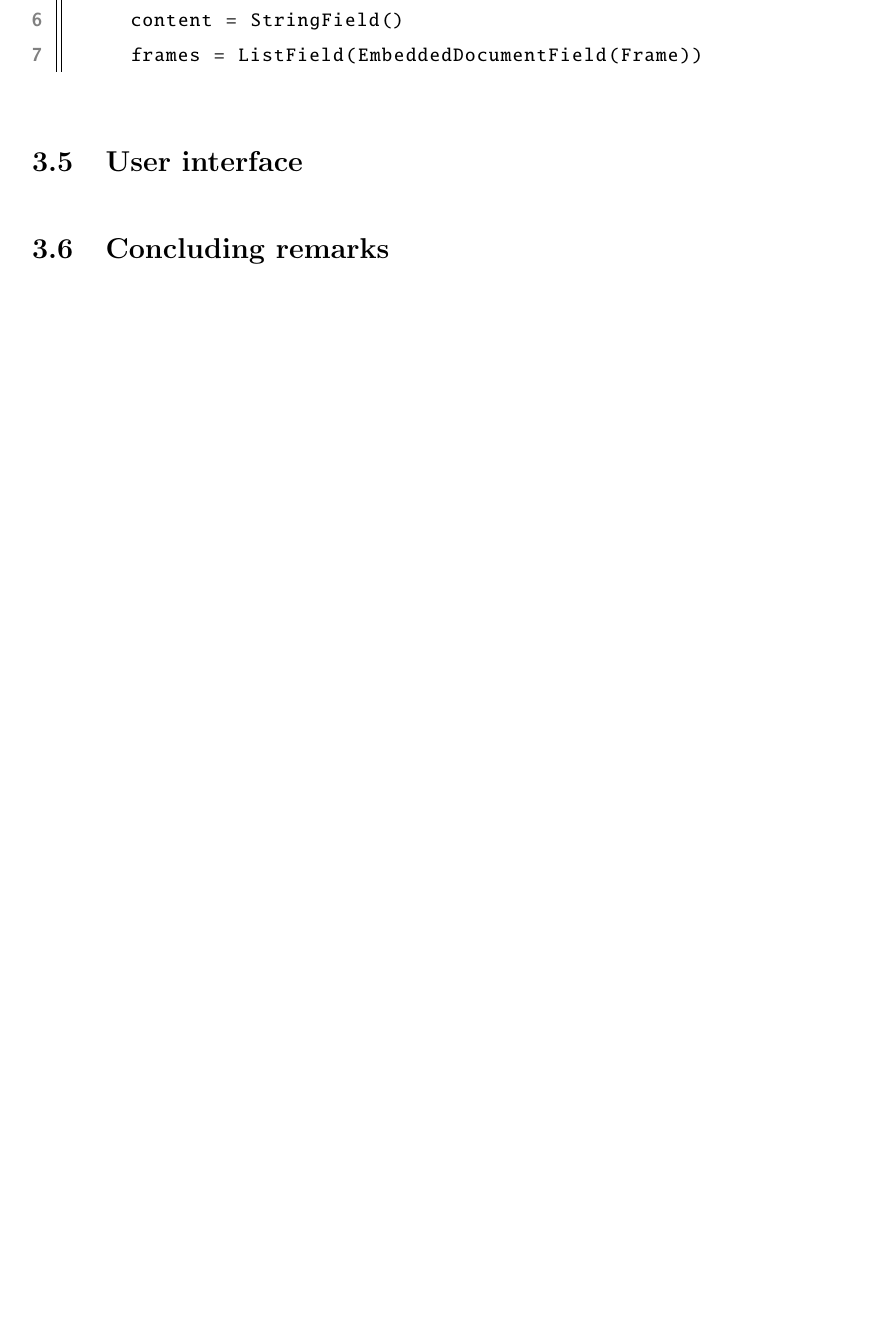
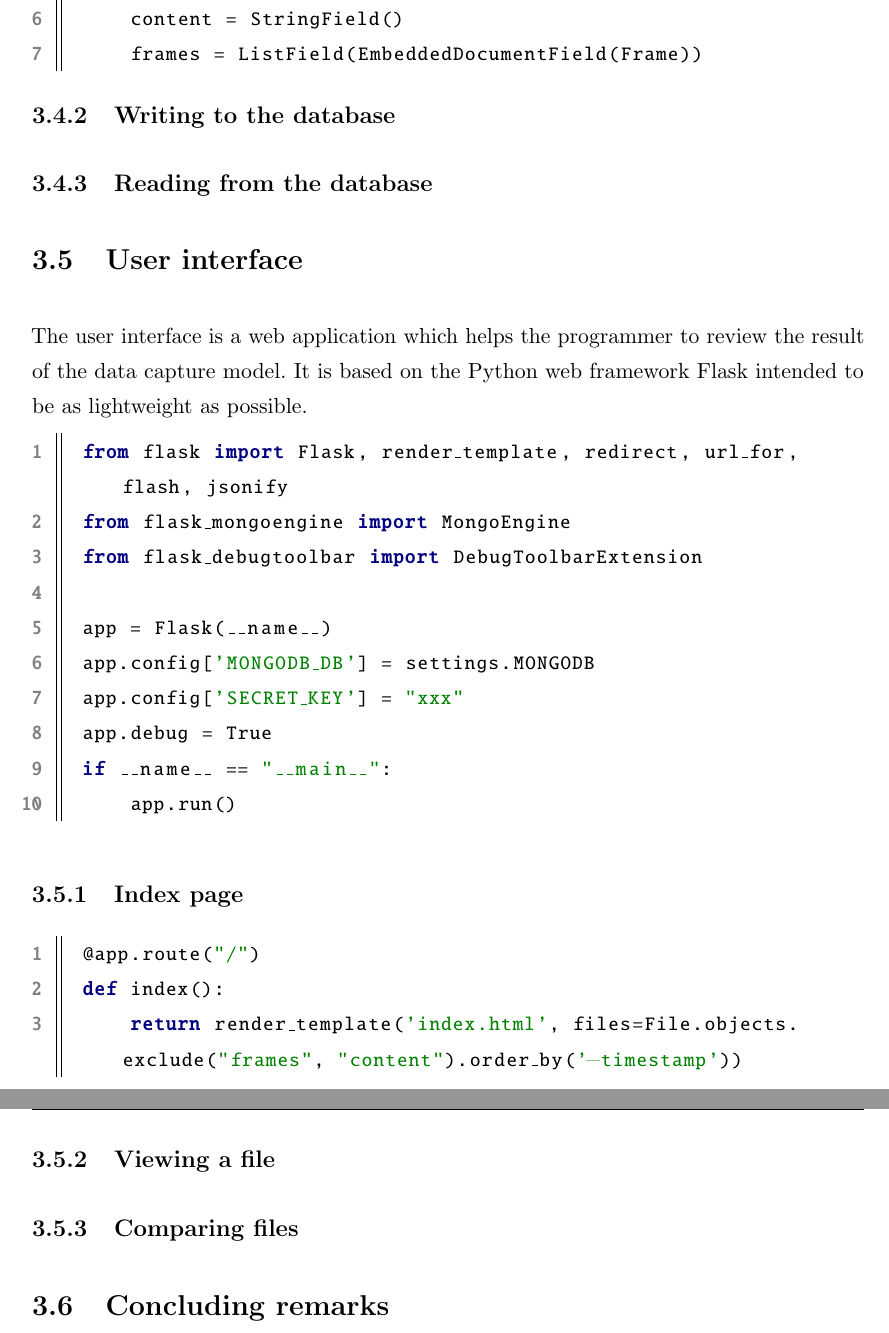
Before and after one commit to dchenaux/masterthesis, a LaTeX thesis (thesis.tex, which reads chapters/chapter3.tex): part of page 25 of 33 before the commit and two parts of pages 25 and 26 of 34 after it, the two joined at a grey line, cut so that both start at the same text, the shorter picture padded with empty space. Compiled offline with pdfLaTeX.

```diff
--- a/chapters/chapter3.tex
+++ b/chapters/chapter3.tex
@@ -202,6 +204,36 @@
     content = StringField()
     frames = ListField(EmbeddedDocumentField(Frame))
 \end{python}
+
+\subsection{Writing to the database}
+
+\subsection{Reading from the database}
 \section{User interface}
 
+The user interface is a web application which helps the programmer to review the result of the data capture model. It is based on the Python web framework Flask intended to be as lightweight as possible.
+
+\begin{python}
+from flask import Flask, render_template, redirect, url_for, flash, jsonify
+from flask_mongoengine import MongoEngine
+from flask_debugtoolbar import DebugToolbarExtension
+
+app = Flask(__name__)
+app.config['MONGODB_DB'] = settings.MONGODB
+app.config['SECRET_KEY'] = "xxx"
+app.debug = True
+if __name__ == "__main__":
+    app.run()
+\end{python}
+
+\subsection{Index page}
+\begin{python}
+@app.route("/")
+def index():
+    return render_template('index.html', files=File.objects.exclude("frames", "content").order_by('-timestamp'))
+\end{python}
+
+\subsection{Viewing a file}
+
+\subsection{Comparing files}
+
 \section{Concluding remarks}
```
Also changed, not shown: chapters/chapter1.tex (+4 -4 lines), thesis.tex (+1 -1 lines), thesis.pdf, chapters/chapter3.tex (6 more changed lines).
